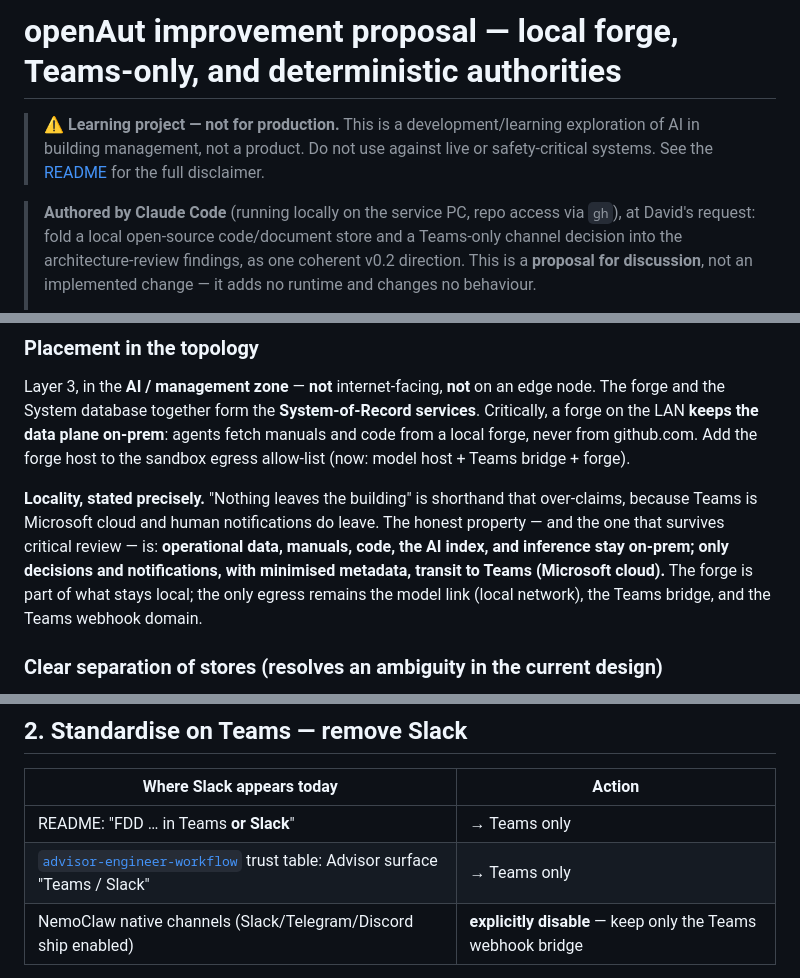
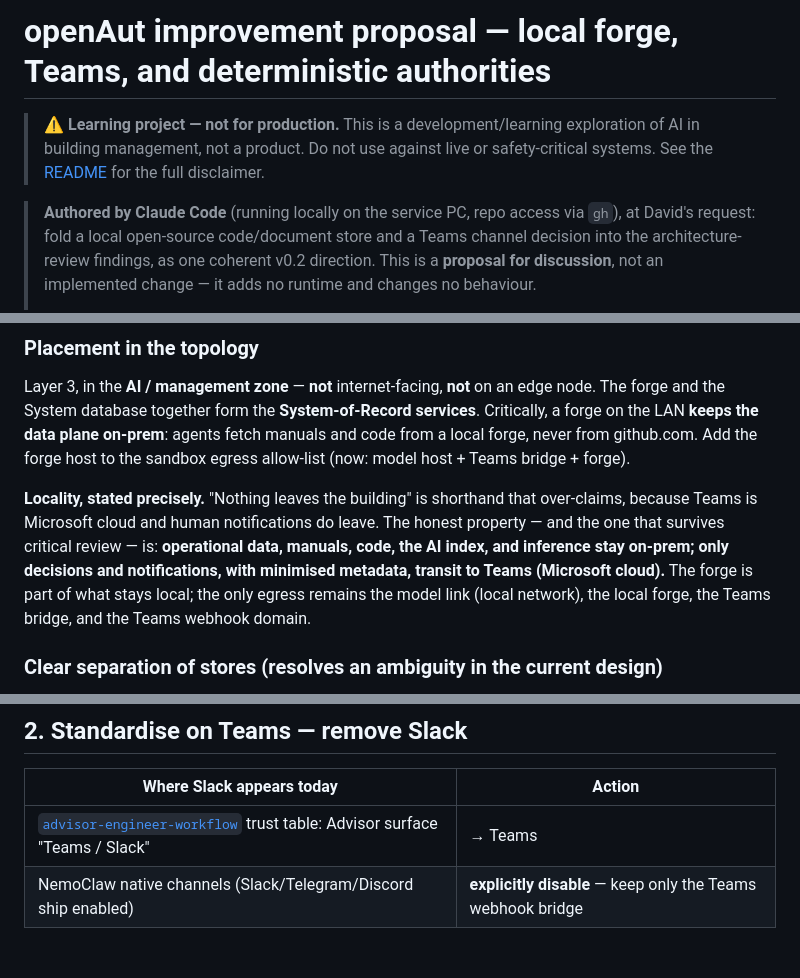
Before and after one commit to openAut/main, a Markdown page: docs/IMPROVEMENT-PROPOSAL.md, 3 parts joined by grey strips. Drawn GitHub-style; blank space fills up the shorter version.

Commit message:
docs: refine forge proposal review fixes

```diff
--- a/docs/IMPROVEMENT-PROPOSAL.md
+++ b/docs/IMPROVEMENT-PROPOSAL.md
@@ -1,11 +1,11 @@
-# openAut improvement proposal — local forge, Teams-only, and deterministic authorities
+# openAut improvement proposal — local forge, Teams, and deterministic authorities
 
 > ⚠️ **Learning project — not for production.** This is a development/learning exploration of AI in
 > building management, not a product. Do not use against live or safety-critical systems. See the
 > [README](../README.md) for the full disclaimer.
 
 > **Authored by Claude Code** (running locally on the service PC, repo access via `gh`), at David's
-> request: fold a local open-source code/document store and a Teams-only channel decision into the
+> request: fold a local open-source code/document store and a Teams channel decision into the
 > architecture-review findings, as one coherent v0.2 direction. This is a **proposal for discussion**,
 > not an implemented change — it adds no runtime and changes no behaviour.
 >
@@ -60,7 +60,7 @@ Teams is Microsoft cloud and human notifications do leave. The honest property
 survives critical review — is: **operational data, manuals, code, the AI index, and inference stay
 on-prem; only decisions and notifications, with minimised metadata, transit to Teams (Microsoft
 cloud).** The forge is part of what stays local; the only egress remains the model link (local
-network), the Teams bridge, and the Teams webhook domain.
+network), the local forge, the Teams bridge, and the Teams webhook domain.
 
 ### Clear separation of stores (resolves an ambiguity in the current design)
 
@@ -149,8 +149,7 @@ watches it** (control-code pushes, API anomalies).
 
 | Where Slack appears today | Action |
 |---|---|
-| README: "FDD … in Teams **or Slack**" | → Teams only |
-| [`advisor-engineer-workflow`](../skills/advisor-engineer-workflow/SKILL.md) trust table: Advisor surface "Teams / Slack" | → Teams only |
+| [`advisor-engineer-workflow`](../skills/advisor-engineer-workflow/SKILL.md) trust table: Advisor surface "Teams / Slack" | → Teams |
 | NemoClaw native channels (Slack/Telegram/Discord ship enabled) | **explicitly disable** — keep only the Teams webhook bridge |
 
 **Why this is an improvement, not just a preference:**
```
Also changed, not shown: other parts of docs/IMPROVEMENT-PROPOSAL.md (+2 -2 lines).
